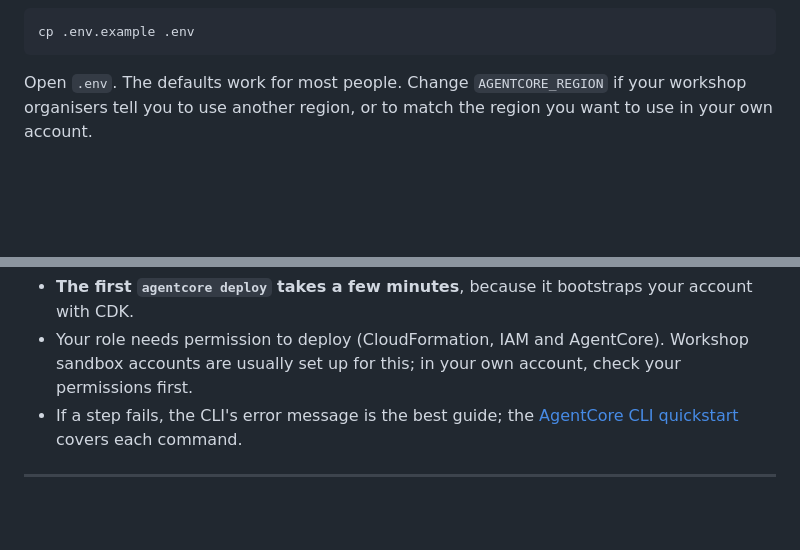
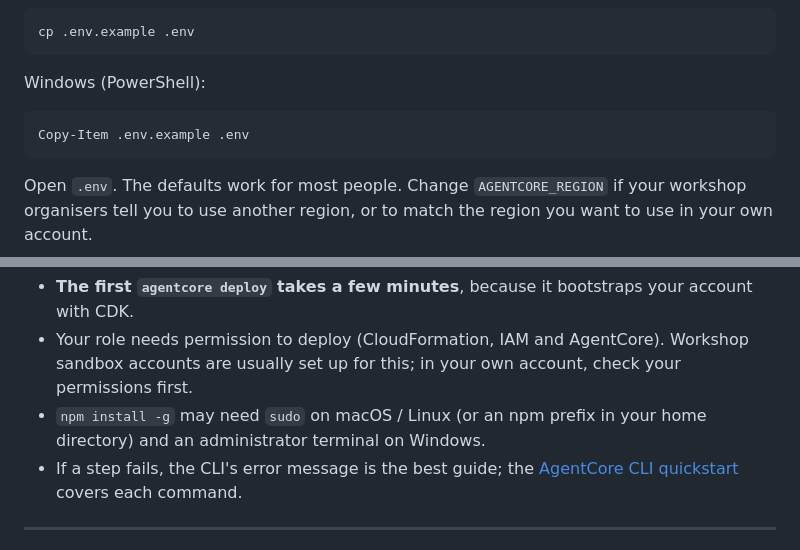
Before and after one commit to ReburaIT/rebura-agentcore-starter, a Markdown page: README.md, 2 parts joined by grey strips. GitHub-like rendering; blank space fills up the shorter version.

````diff
--- a/README.md
+++ b/README.md
@@ -67,5 +95,9 @@ export AWS_PROFILE=<profile>
 ```bash
 cp .env.example .env
+```
+Windows (PowerShell):
+```powershell
+Copy-Item .env.example .env
 ```
 
 Open `.env`. The defaults work for most people. Change `AGENTCORE_REGION` if your workshop organisers tell you to use another region, or to match the region you want to use in your own account.
@@ -175,6 +224,7 @@ Then bring your agent over: copy your tools and system prompt from `starter/agen
 
 - **The first `agentcore deploy` takes a few minutes**, because it bootstraps your account with CDK.
 - Your role needs permission to deploy (CloudFormation, IAM and AgentCore). Workshop sandbox accounts are usually set up for this; in your own account, check your permissions first.
+- `npm install -g` may need `sudo` on macOS / Linux (or an npm prefix in your home directory) and an administrator terminal on Windows.
 - If a step fails, the CLI's error message is the best guide; the [AgentCore CLI quickstart](https://docs.aws.amazon.com/bedrock-agentcore/latest/devguide/agentcore-get-started-cli.html) covers each command.
 
 ---
````
Also changed, not shown: other parts of README.md (+52 -7 lines).
